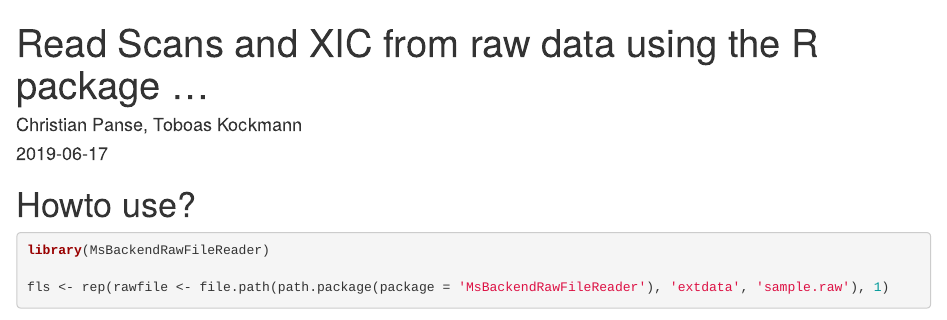
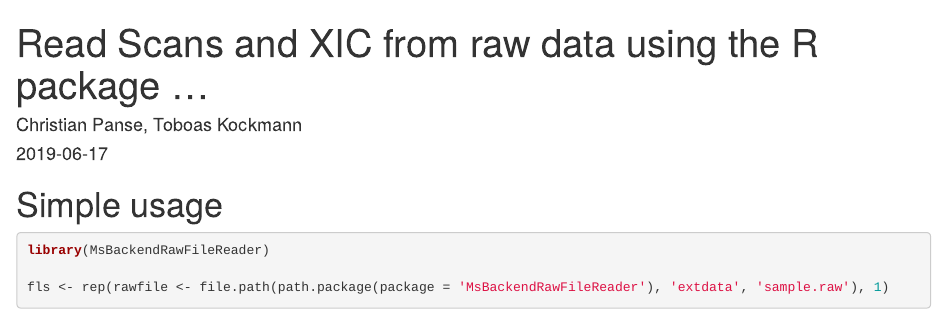
Before and after one commit to fgcz/MsBackendRawFileReader, an R Markdown document (vignettes/primer.Rmd): the page in a window 1100 px wide, from its top. Rendered offline with R 4.5, knitr and Pandoc, with nearby package versions; some code elsewhere in the file could not run offline.

Commit message:
Update primer.Rmd

````diff
--- a/vignettes/primer.Rmd
+++ b/vignettes/primer.Rmd
@@ -10,7 +10,7 @@ vignette: >
   %\VignetteEncoding{UTF-8}
 ---
 
-# Howto use?
+# Simple usage
 ```{r}
 library(MsBackendRawFileReader)
 
````
